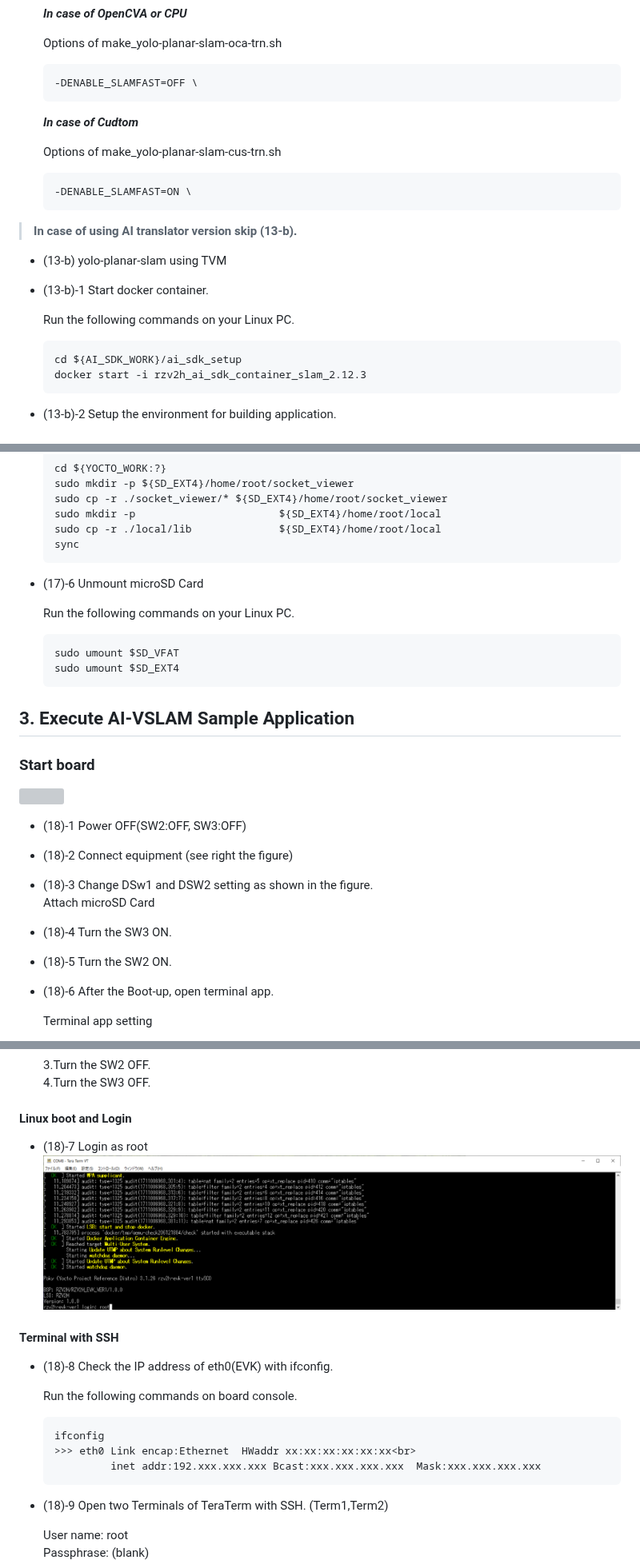
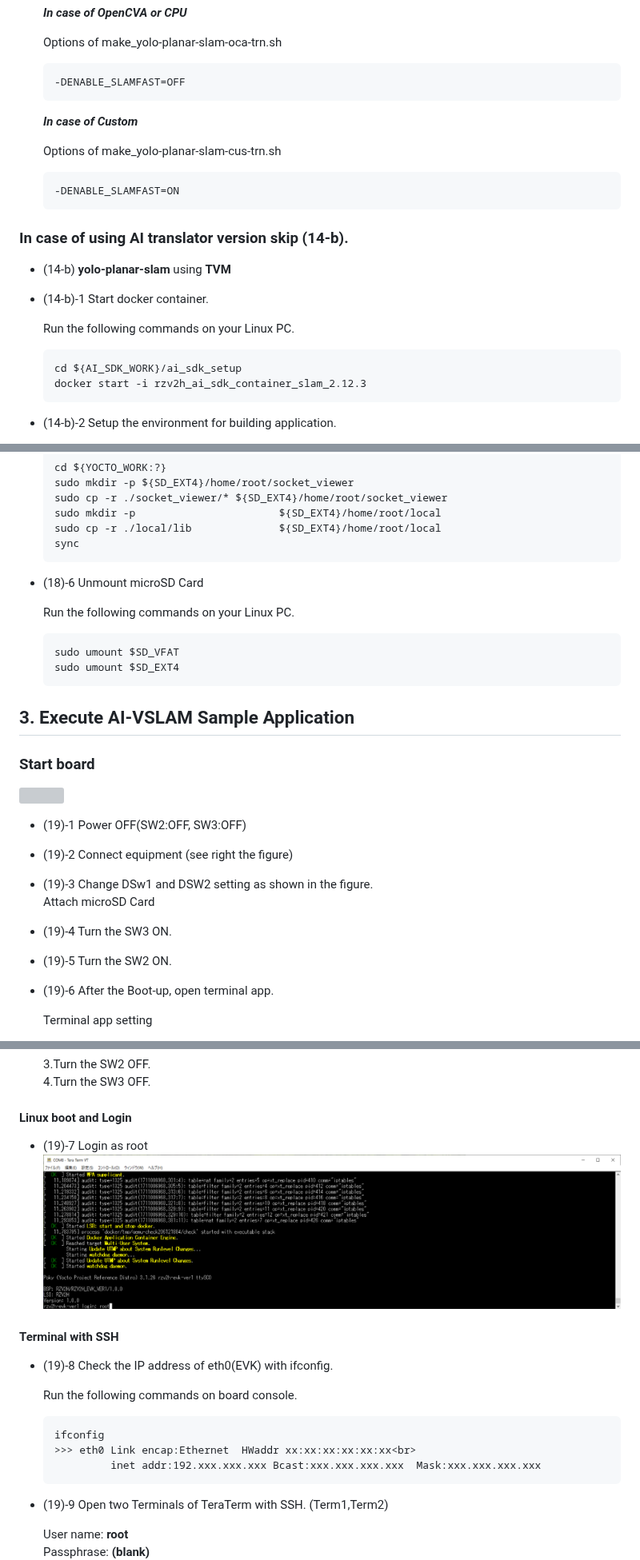
Before and after one commit to ComputermindCorp/yolo-planar-slam-drp, a Markdown page: installguide.md, 3 parts joined by grey strips. Shown at 80% size. Rendered like a GitHub page; grey boxes are pictures that could not be loaded.

````diff
--- a/installguide.md
+++ b/installguide.md
@@ -436,21 +456,21 @@ If calibrate the USB camera, please refer to the [Calibration guide](calibration
   Options of make_yolo-planar-slam-oca-trn.sh
 
   ```
-  -DENABLE_SLAMFAST=OFF \
+  -DENABLE_SLAMFAST=OFF
   ```
 
-  ***In case of Cudtom***
+  ***In case of Custom***
 
   Options of make_yolo-planar-slam-cus-trn.sh
 
   ```
-  -DENABLE_SLAMFAST=ON \
+  -DENABLE_SLAMFAST=ON
   ```
 
->__In case of using AI translator version skip (13-b).__
-- (13-b) <span style="color: red;">yolo-planar-slam</span> using <span style="color: red;">TVM</span>
+### In case of using AI translator version skip (14-b).
+- (14-b) <span style="color: red;">__yolo-planar-slam__</span> using <span style="color: red;">__TVM__</span>
 
-- (13-b)-1 Start docker container.
+- (14-b)-1 Start docker container.
 
   Run the following commands on your Linux PC.
   ```
@@ -458,5 +478,5 @@ If calibrate the USB camera, please refer to the [Calibration guide](calibration
   docker start -i rzv2h_ai_sdk_container_slam_2.12.3
   ```
 
-- (13-b)-2 Setup the environment for building application.
+- (14-b)-2 Setup the environment for building application.
 
@@ -1036,7 +1059,7 @@ If calibrate the USB camera, please refer to the [Calibration guide](calibration
   sync
   ```
 
-- (17)-6 Unmount microSD Card
+- (18)-6 Unmount microSD Card
 
   Run the following commands on your Linux PC.
   ```
@@ -1048,13 +1071,14 @@ If calibrate the USB camera, please refer to the [Calibration guide](calibration
 ### Start board
   ![](./img/img6.png)
 
-- (18)-1 Power OFF(SW2:OFF, SW3:OFF)
-- (18)-2 Connect equipment (see right the figure)
-- (18)-3 Change DSw1 and DSW2 setting as shown in the figure. <br>
+<a id="step3-1"></a>
+- (19)-1 Power OFF(SW2:OFF, SW3:OFF)
+- (19)-2 Connect equipment (see right the figure)
+- (19)-3 Change DSw1 and DSW2 setting as shown in the figure. <br>
          Attach microSD Card
-- (18)-4 Turn the SW3 ON.
-- (18)-5 Turn the SW2 ON.
-- (18)-6 After the Boot-up, open terminal app.
+- (19)-4 Turn the SW3 ON.
+- (19)-5 Turn the SW2 ON.
+- (19)-6 After the Boot-up, open terminal app.
 
    Terminal app setting
    - speed	: 115200bps
@@ -1077,11 +1101,11 @@ If calibrate the USB camera, please refer to the [Calibration guide](calibration
   4.Turn the SW3 OFF.
 
 #### Linux boot and Login
-- (18)-7 Login as root <br>
+- (19)-7 Login as root <br>
   ![](./img/img7.png)
 
 #### Terminal with SSH
-- (18)-8 Check the IP address of eth0(EVK) with ifconfig.
+- (19)-8 Check the IP address of eth0(EVK) with ifconfig.
 
   Run the following commands on board console.
   ```
@@ -1090,10 +1114,10 @@ If calibrate the USB camera, please refer to the [Calibration guide](calibration
            inet addr:192.xxx.xxx.xxx Bcast:xxx.xxx.xxx.xxx  Mask:xxx.xxx.xxx.xxx
   ```
 
-- (18)-9 Open two Terminals of TeraTerm with SSH. (Term1,Term2)
+- (19)-9 Open two Terminals of TeraTerm with SSH. (Term1,Term2)
 
-  User name: <span style="color: red;">root</span><br>
-  Passphrase: <span style="color: red;">(blank)</span>
+  User name: <span style="color: red;">__root__</span><br>
+  Passphrase: <span style="color: red;">__(blank)__</span>
   ![](./img/img8.png)
 
 ### Run Yolo-planar-slam
````
Also changed, not shown: other parts of installguide.md (+181 -155 lines).
